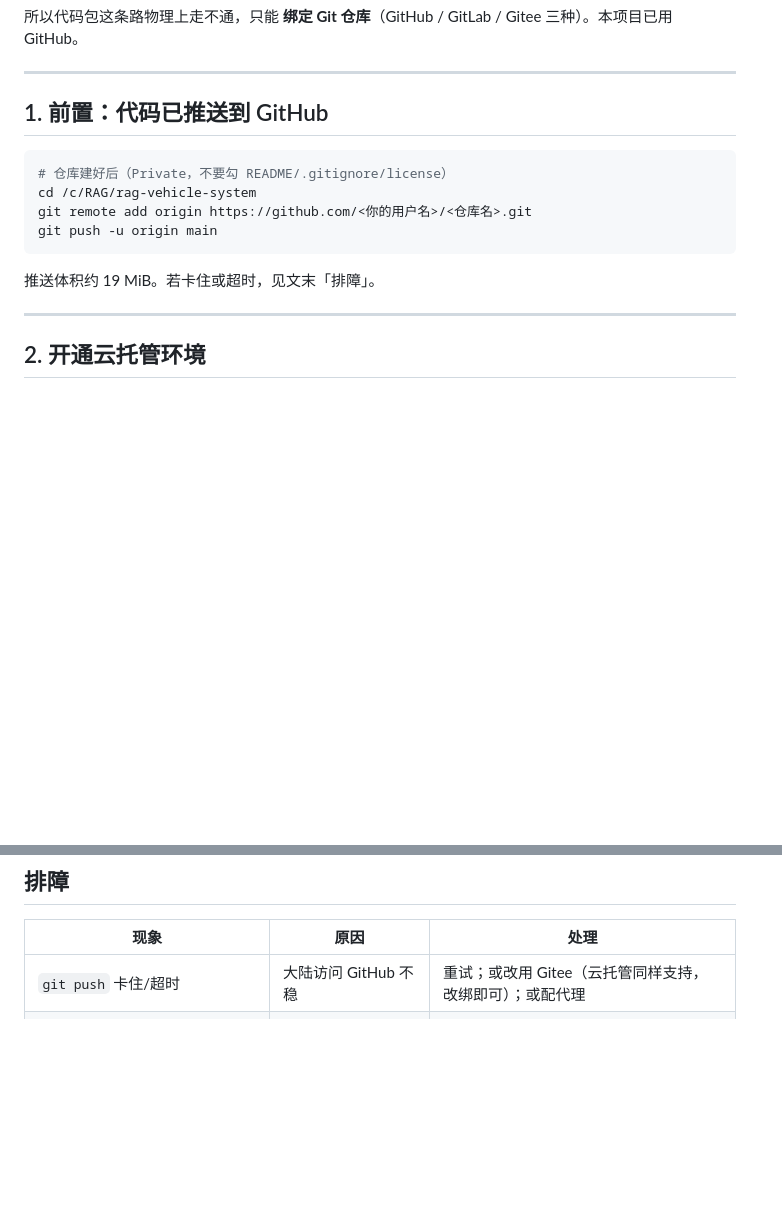
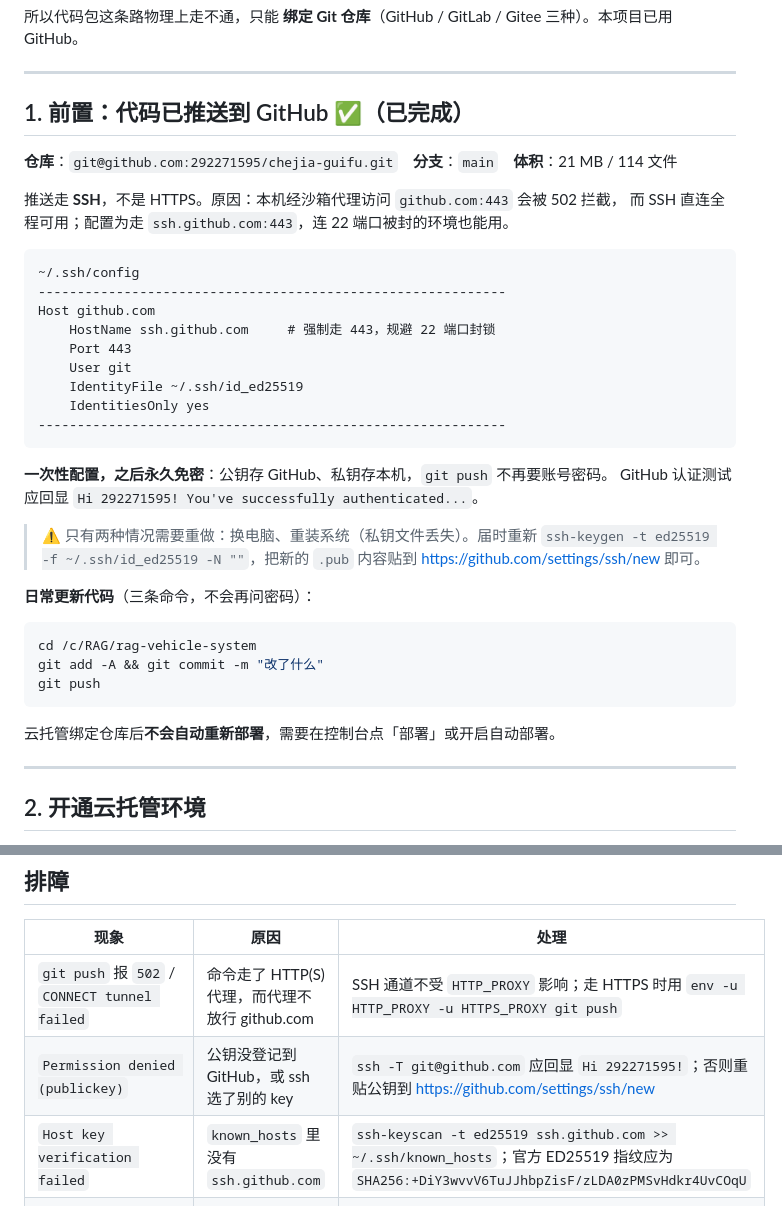
Before and after one commit to 292271595/chejia-guifu, a Markdown page: 云托管部署清单.md, 2 parts joined by grey strips. Rendered like a GitHub page; blank space fills up the shorter version.

Commit message:
部署清单补充 SSH 通道说明与排障（GitHub 实测可用，撤销 Gitee 备选建议）

````diff
--- a/云托管部署清单.md
+++ b/云托管部署清单.md
@@ -18,16 +18,41 @@
 
 ---
 
-## 1. 前置：代码已推送到 GitHub
+## 1. 前置：代码已推送到 GitHub ✅（已完成）
+
+**仓库**：`git@github.com:292271595/chejia-guifu.git`　**分支**：`main`　**体积**：21 MB / 114 文件
+
+推送走 **SSH**，不是 HTTPS。原因：本机经沙箱代理访问 `github.com:443` 会被 502 拦截，
+而 SSH 直连全程可用；配置为走 `ssh.github.com:443`，连 22 端口被封的环境也能用。
+
+```
+~/.ssh/config
+------------------------------------------------------------
+Host github.com
+    HostName ssh.github.com     # 强制走 443，规避 22 端口封锁
+    Port 443
+    User git
+    IdentityFile ~/.ssh/id_ed25519
+    IdentitiesOnly yes
+------------------------------------------------------------
+```
+
+**一次性配置，之后永久免密**：公钥存 GitHub、私钥存本机，`git push` 不再要账号密码。
+GitHub 认证测试应回显 `Hi 292271595! You've successfully authenticated...`。
+
+> ⚠️ 只有两种情况需要重做：换电脑、重装系统（私钥文件丢失）。届时重新
+> `ssh-keygen -t ed25519 -f ~/.ssh/id_ed25519 -N ""`，把新的 `.pub` 内容贴到
+> https://github.com/settings/ssh/new 即可。
+
+**日常更新代码**（三条命令，不会再问密码）：
 
 ```bash
-# 仓库建好后（Private，不要勾 README/.gitignore/license）
 cd /c/RAG/rag-vehicle-system
-git remote add origin https://github.com/<你的用户名>/<仓库名>.git
-git push -u origin main
+git add -A && git commit -m "改了什么"
+git push
 ```
 
-推送体积约 19 MiB。若卡住或超时，见文末「排障」。
+云托管绑定仓库后**不会自动重新部署**，需要在控制台点「部署」或开启自动部署。
 
 ---
 
@@ -140,7 +165,9 @@ const SERVICE_NAME = 'rag-backend';  // 第 3 步的服务名
 
 | 现象 | 原因 | 处理 |
 |---|---|---|
-| `git push` 卡住/超时 | 大陆访问 GitHub 不稳 | 重试；或改用 Gitee（云托管同样支持，改绑即可）；或配代理 |
+| `git push` 报 `502` / `CONNECT tunnel failed` | 命令走了 HTTP(S) 代理，而代理不放行 github.com | SSH 通道不受 `HTTP_PROXY` 影响；走 HTTPS 时用 `env -u HTTP_PROXY -u HTTPS_PROXY git push` |
+| `Permission denied (publickey)` | 公钥没登记到 GitHub，或 ssh 选了别的 key | `ssh -T git@github.com` 应回显 `Hi 292271595!`；否则重贴公钥到 https://github.com/settings/ssh/new |
+| `Host key verification failed` | `known_hosts` 里没有 `ssh.github.com` | `ssh-keyscan -t ed25519 ssh.github.com >> ~/.ssh/known_hosts`；官方 ED25519 指纹应为 `SHA256:+DiY3wvvV6TuJJhbpZisF/zLDA0zPMSvHdkr4UvCOqU` |
 | 构建报 `snapshot_download` 失败 | 构建机连不上 hf-mirror | 重试一次；持续失败则改 `EMBED_BACKEND=zhipu` + 重建向量库 |
 | 启动即退出，日志提示找不到模型 | 模型没打进镜像 | 检查 Dockerfile 第 35 行是否被执行 |
 | `/api/query` 返回 400「RAG 引擎未初始化」 | `API_KEY` 没配或配错 | 服务设置里补环境变量并重新发布 |
````
